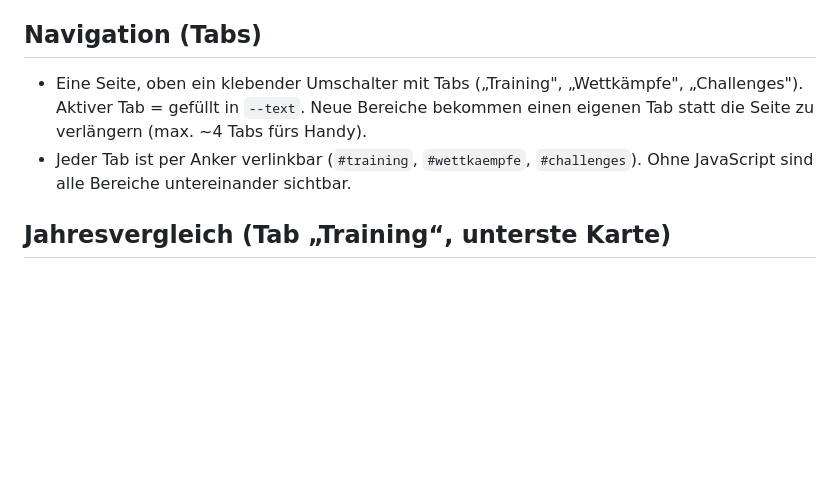
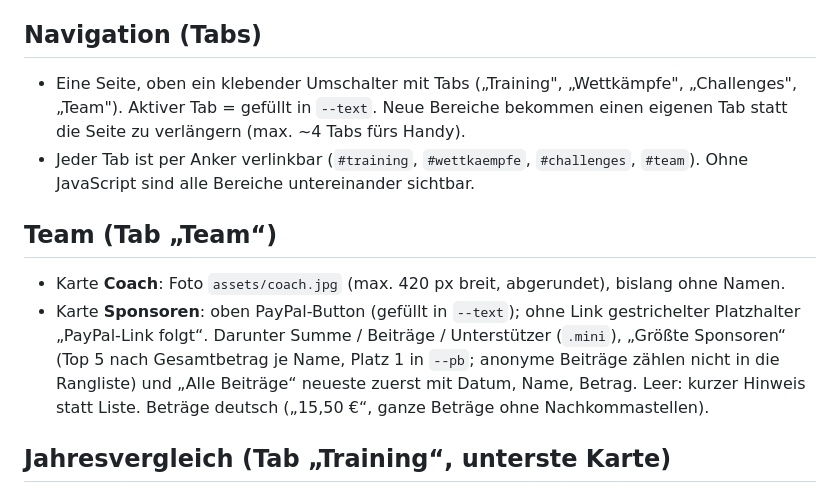
Before and after one commit to Cpt-Backfisch/Athlete_Coach_2.0, a Markdown page: docs/DESIGN.md, the part around the change. GitHub-like rendering; blank space fills up the shorter version.

```diff
--- a/docs/DESIGN.md
+++ b/docs/DESIGN.md
@@ -66,9 +66,17 @@ Die Zuordnung steht im Code in `CATEGORIES` (`scripts/build.py`).
 
 ## Navigation (Tabs)
 
-- Eine Seite, oben ein klebender Umschalter mit Tabs („Training", „Wettkämpfe", „Challenges"). Aktiver Tab = gefüllt
+- Eine Seite, oben ein klebender Umschalter mit Tabs („Training", „Wettkämpfe", „Challenges", „Team"). Aktiver Tab = gefüllt
   in `--text`. Neue Bereiche bekommen einen eigenen Tab statt die Seite zu verlängern (max. ~4 Tabs fürs Handy).
-- Jeder Tab ist per Anker verlinkbar (`#training`, `#wettkaempfe`, `#challenges`). Ohne JavaScript sind alle Bereiche untereinander sichtbar.
+- Jeder Tab ist per Anker verlinkbar (`#training`, `#wettkaempfe`, `#challenges`, `#team`). Ohne JavaScript sind alle Bereiche untereinander sichtbar.
+
+## Team (Tab „Team“)
+
+- Karte **Coach**: Foto `assets/coach.jpg` (max. 420 px breit, abgerundet), bislang ohne Namen.
+- Karte **Sponsoren**: oben PayPal-Button (gefüllt in `--text`); ohne Link gestrichelter Platzhalter „PayPal-Link folgt“.
+  Darunter Summe / Beiträge / Unterstützer (`.mini`), „Größte Sponsoren“ (Top 5 nach Gesamtbetrag je Name, Platz 1 in `--pb`;
+  anonyme Beiträge zählen nicht in die Rangliste) und „Alle Beiträge“ neueste zuerst mit Datum, Name, Betrag.
+  Leer: kurzer Hinweis statt Liste. Beträge deutsch („15,50 €“, ganze Beträge ohne Nachkommastellen).
 
 ## Jahresvergleich (Tab „Training“, unterste Karte)
 
```
Also changed, not shown: CLAUDE.md (+3 -0 lines), docs/STATUS.md (+8 -2 lines).
